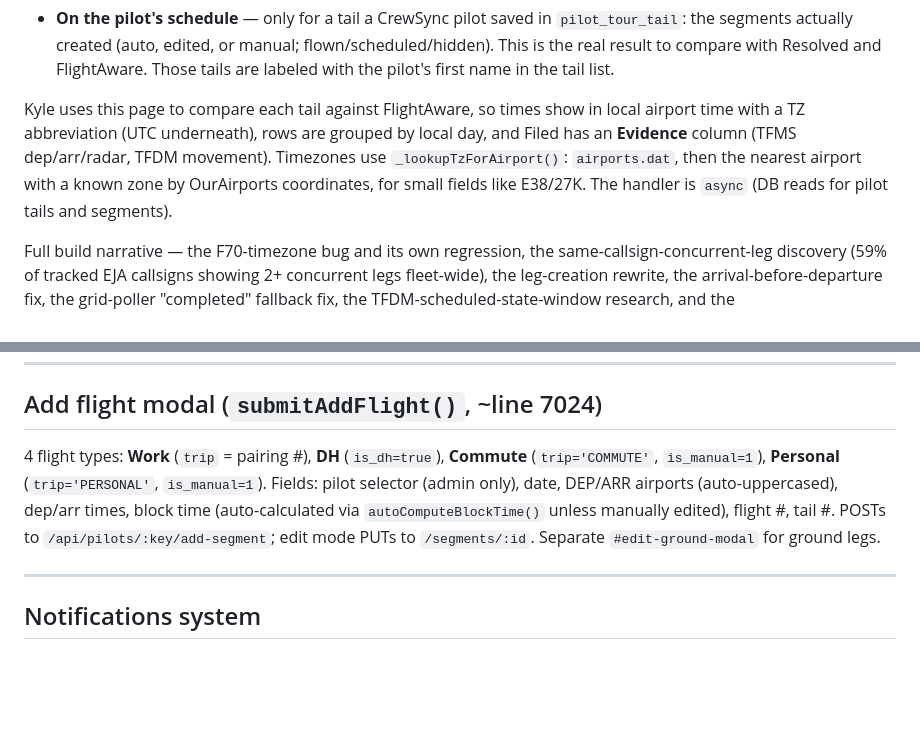
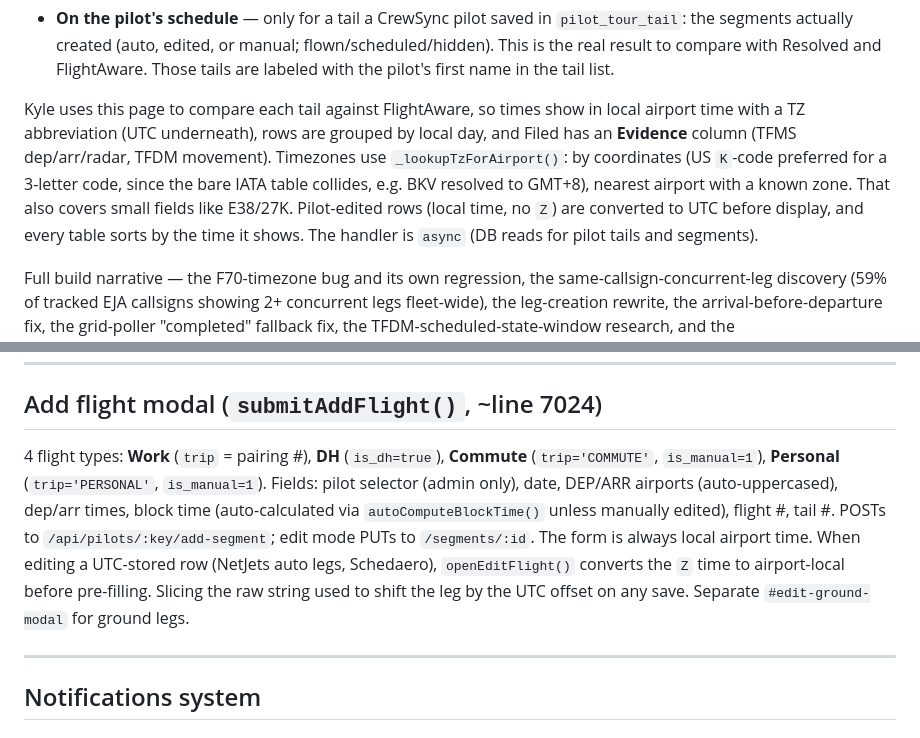
Before and after one commit to kylekaestner/Webapp, a Markdown page: CLAUDE.md, 2 parts joined by grey strips. Drawn GitHub-style; blank space fills up the shorter version.

Commit message:
docs: Lookup tz-by-coordinates, edit modal UTC conversion
Co-Authored-By: Claude Opus 5.5 <noreply@anthropic.com>

```diff
--- a/CLAUDE.md
+++ b/CLAUDE.md
@@ -810,7 +810,7 @@ NetJets publishes no exportable schedule feed at all — a manual-entry pilot ty
 
 - **On the pilot's schedule** — only for a tail a CrewSync pilot saved in `pilot_tour_tail`: the segments actually created (auto, edited, or manual; flown/scheduled/hidden). This is the real result to compare with Resolved and FlightAware. Those tails are labeled with the pilot's first name in the tail list.
 
-Kyle uses this page to compare each tail against FlightAware, so times show in local airport time with a TZ abbreviation (UTC underneath), rows are grouped by local day, and Filed has an **Evidence** column (TFMS dep/arr/radar, TFDM movement). Timezones use `_lookupTzForAirport()`: `airports.dat`, then the nearest airport with a known zone by OurAirports coordinates, for small fields like E38/27K. The handler is `async` (DB reads for pilot tails and segments).
+Kyle uses this page to compare each tail against FlightAware, so times show in local airport time with a TZ abbreviation (UTC underneath), rows are grouped by local day, and Filed has an **Evidence** column (TFMS dep/arr/radar, TFDM movement). Timezones use `_lookupTzForAirport()`: by coordinates (US `K`-code preferred for a 3-letter code, since the bare IATA table collides, e.g. BKV resolved to GMT+8), nearest airport with a known zone. That also covers small fields like E38/27K. Pilot-edited rows (local time, no `Z`) are converted to UTC before display, and every table sorts by the time it shows. The handler is `async` (DB reads for pilot tails and segments).
 
 Full build narrative — the F70-timezone bug and its own regression, the same-callsign-concurrent-leg discovery (59% of tracked EJA callsigns showing 2+ concurrent legs fleet-wide), the leg-creation rewrite, the arrival-before-departure fix, the grid-poller "completed" fallback fix, the TFDM-scheduled-state-window research, and the GUFI/etdType/diversionIndicator extraction pass: `CLAUDE_HISTORY.md § NetJets manual tracking`.
 
@@ -828,7 +828,7 @@ Full build narrative — the F70-timezone bug and its own regression, the same-c
 
 ## Add flight modal (`submitAddFlight()`, ~line 7024)
 
-4 flight types: **Work** (`trip` = pairing #), **DH** (`is_dh=true`), **Commute** (`trip='COMMUTE'`, `is_manual=1`), **Personal** (`trip='PERSONAL'`, `is_manual=1`). Fields: pilot selector (admin only), date, DEP/ARR airports (auto-uppercased), dep/arr times, block time (auto-calculated via `autoComputeBlockTime()` unless manually edited), flight #, tail #. POSTs to `/api/pilots/:key/add-segment`; edit mode PUTs to `/segments/:id`. Separate `#edit-ground-modal` for ground legs.
+4 flight types: **Work** (`trip` = pairing #), **DH** (`is_dh=true`), **Commute** (`trip='COMMUTE'`, `is_manual=1`), **Personal** (`trip='PERSONAL'`, `is_manual=1`). Fields: pilot selector (admin only), date, DEP/ARR airports (auto-uppercased), dep/arr times, block time (auto-calculated via `autoComputeBlockTime()` unless manually edited), flight #, tail #. POSTs to `/api/pilots/:key/add-segment`; edit mode PUTs to `/segments/:id`. The form is always local airport time. When editing a UTC-stored row (NetJets auto legs, Schedaero), `openEditFlight()` converts the `Z` time to airport-local before pre-filling. Slicing the raw string used to shift the leg by the UTC offset on any save. Separate `#edit-ground-modal` for ground legs.
 
 ---
 
```
